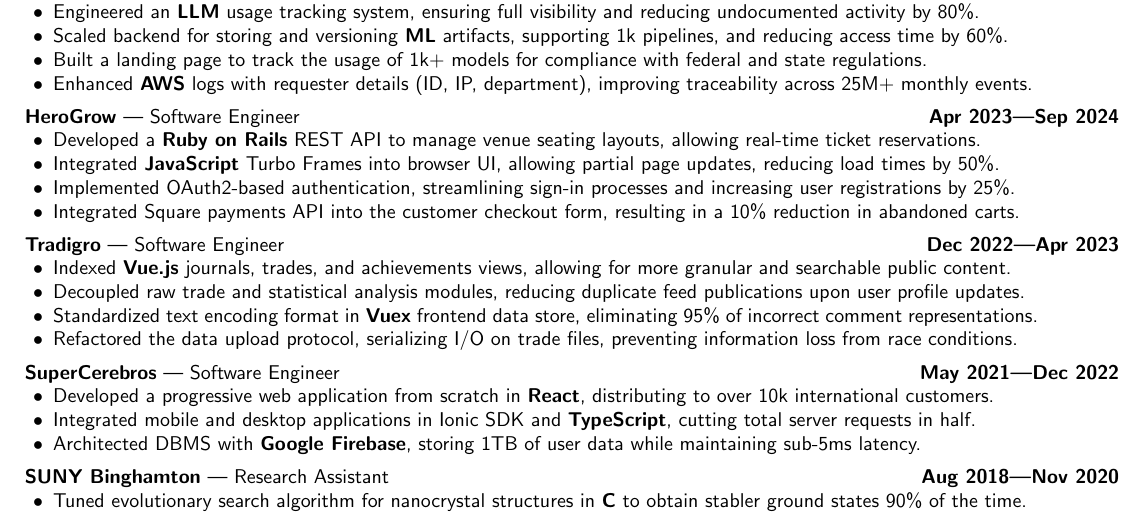
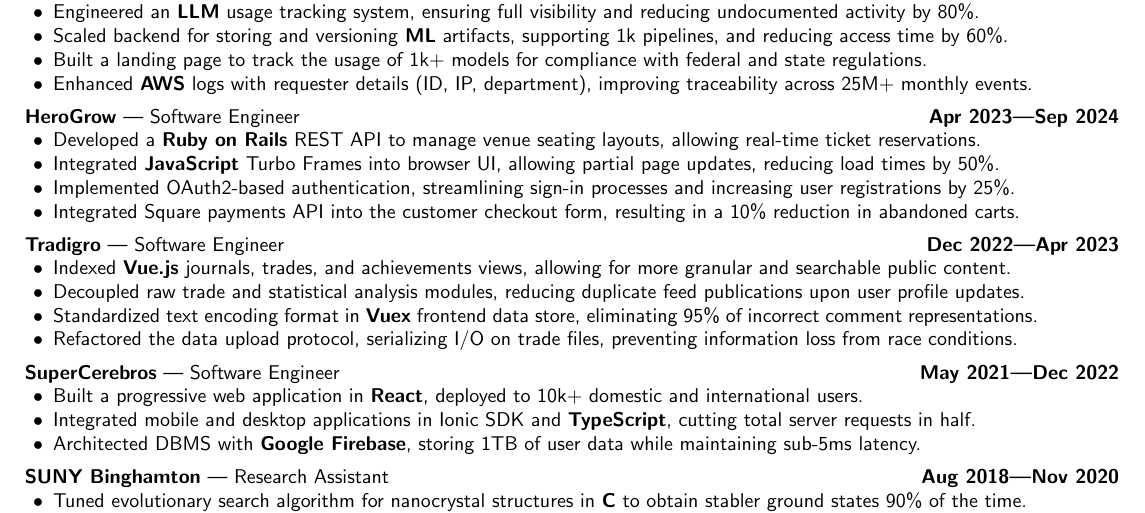
Before and after one commit to aidencullo/resume, a LaTeX CV (resume.tex): part of the page, cut so that both start at the same text. Compiled offline with pdfLaTeX.

Commit message:
remove redundant "from scratch" from supercerebros

```diff
--- a/resume.tex
+++ b/resume.tex
@@ -236,7 +236,7 @@
 \subsection{\customsubheader{Software Engineer}{SuperCerebros}{May 2021---Dec 2022}}
 \subsubsectiontext{
     \begin{itemize}
-        \item Developed a progressive web application from scratch in \textbf{React}, distributing to over 10k international customers.
+        \item Built a progressive web application in \textbf{React}, deployed to 10k+ domestic and international users.
         \item Integrated mobile and desktop applications in Ionic SDK and \textbf{TypeScript}, cutting total server requests in half.
         \item Architected DBMS with \textbf{Google Firebase}, storing 1TB of user data while maintaining sub-5ms latency.
     \end{itemize}
```
Also changed, not shown: resume.tex (2 more changed lines).
